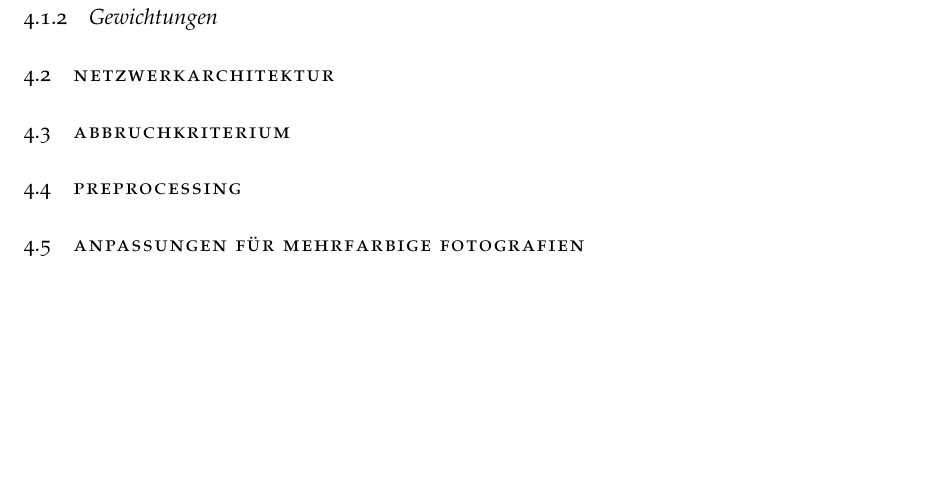
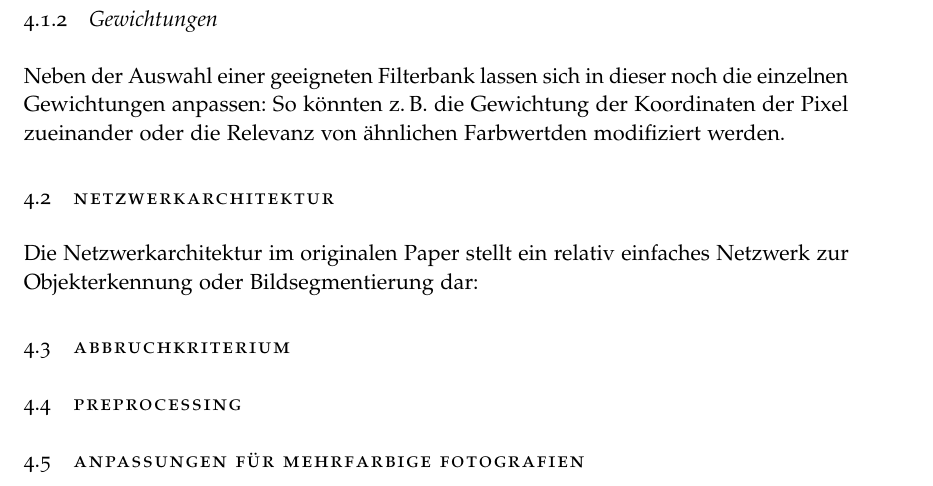
Before and after one commit to merlinscholz/bachelorsthesis, a LaTeX thesis (thesis/thesis_nomarginals.tex, which reads thesis/chapter/methodik.tex): part of page 39 of 48, cut so that both start at the same text, the shorter picture padded with empty space. Compiled offline with pdfLaTeX.

Commit message:
Prepared filterbank comparision

```diff
--- a/thesis/chapter/methodik.tex
+++ b/thesis/chapter/methodik.tex
@@ -52,9 +52,13 @@ Nun stellt sich die Frage, welche der vorgestellten Filterbänke sich gut eignet
 
 \subsection{Gewichtungen}
 
+Neben der Auswahl einer geeigneten Filterbank lassen sich in dieser noch die einzelnen Gewichtungen anpassen: So könnten \zB die Gewichtung der Koordinaten der Pixel zueinander oder die Relevanz von ähnlichen Farbwertden modifiziert werden.
+
+\section{Netzwerkarchitektur}
+
+Die Netzwerkarchitektur im originalen Paper stellt ein relativ einfaches Netzwerk zur Objekterkennung oder Bildsegmentierung dar:
 
 
-\section{Netzwerkarchitektur}
 
 \section{Abbruchkriterium}
 
```
Also changed, not shown: 3 other files.
